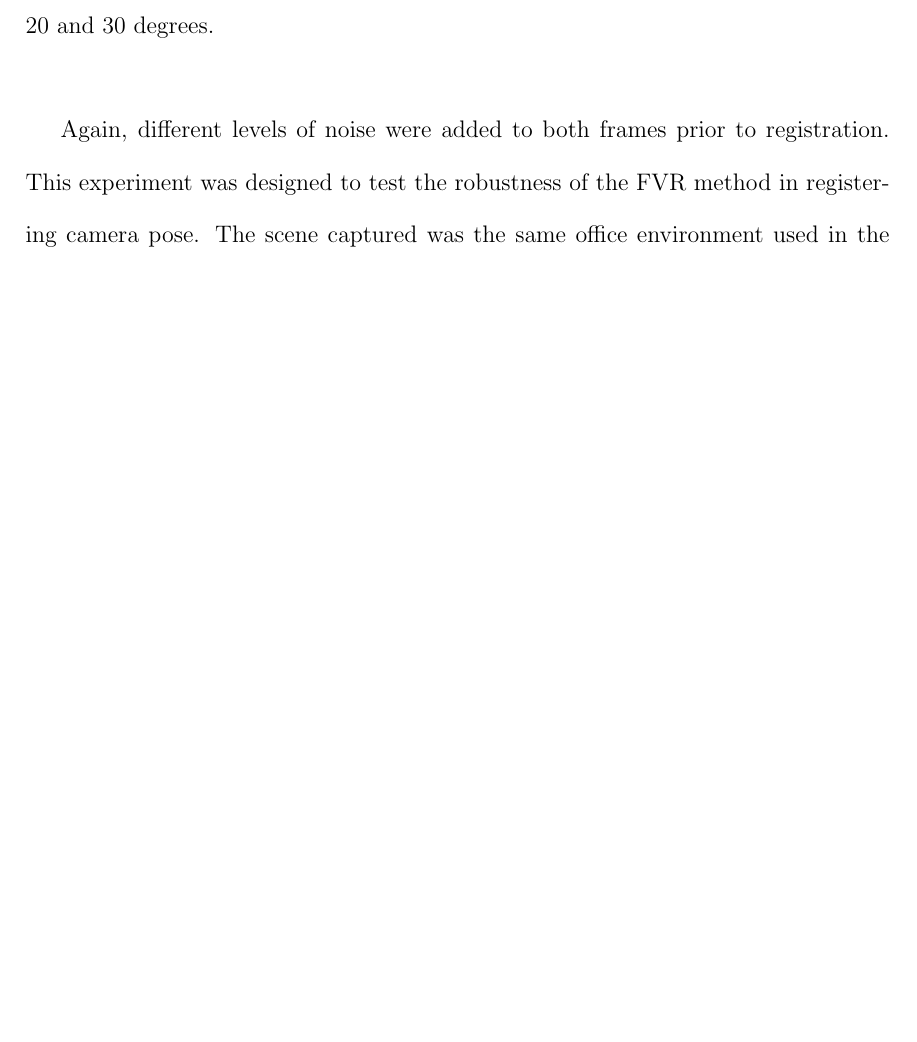
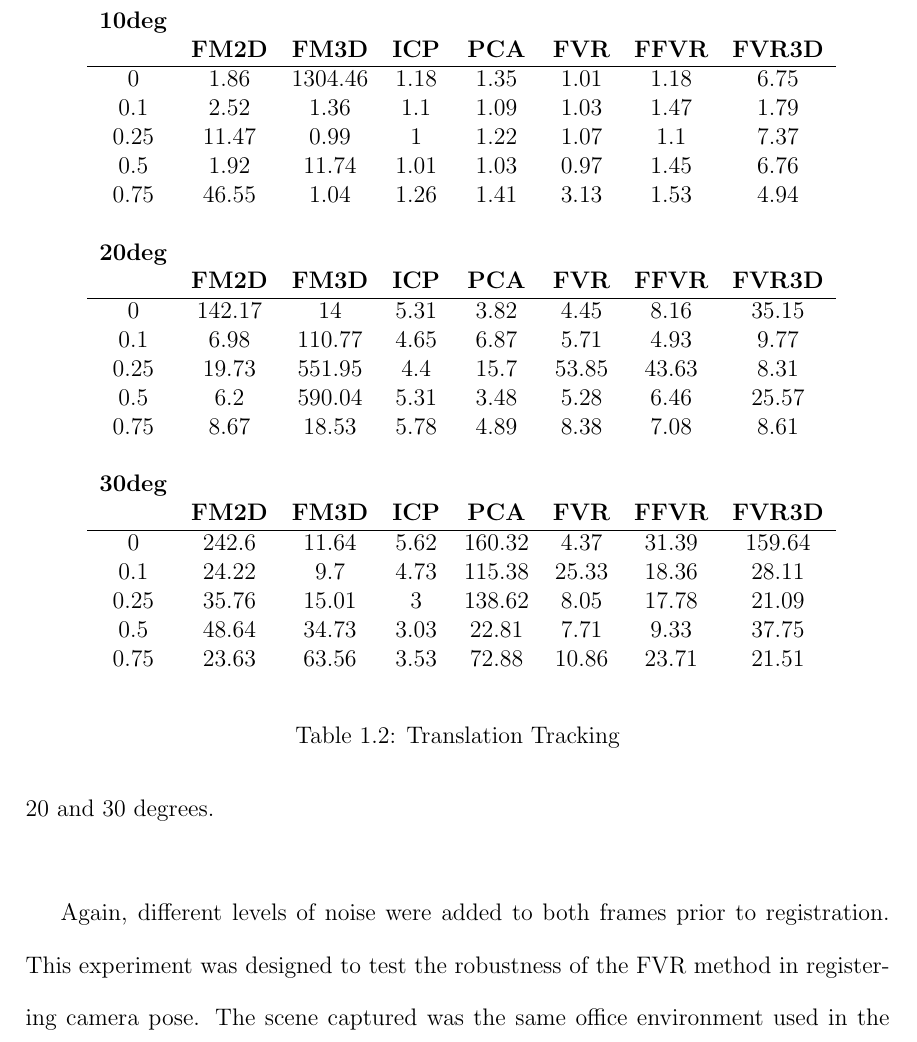
Before and after one commit to lukes611/phdThesis, a LaTeX thesis (thesis/phdThesis.tex, which reads thesis/chapters/Experiments/FVR/BasicTracking.tex): part of page 20 of 54 before the commit and part of page 21 of 54 after it, cut at the place of the change, the shorter picture padded with empty space. Compiled offline with pdfLaTeX.

Commit message:
changing some basics

```diff
--- a/thesis/chapters/Experiments/FVR/BasicTracking.tex
+++ b/thesis/chapters/Experiments/FVR/BasicTracking.tex
@@ -7,0 +14 @@ Different levels of noise were added to both frames prior to 3D registration in
+ & \textbf{FM2D} & \textbf{FM3D} & \textbf{ICP} & \textbf{PCA} & \textbf{FVR} & \textbf{FFVR} & \textbf{FVR3D} \\ \hline
@@ -7,0 +21 @@ Different levels of noise were added to both frames prior to 3D registration in
+ & \textbf{FM2D} & \textbf{FM3D} & \textbf{ICP} & \textbf{PCA} & \textbf{FVR} & \textbf{FFVR} & \textbf{FVR3D} \\ \hline
@@ -7,0 +28 @@ Different levels of noise were added to both frames prior to 3D registration in
+ & \textbf{FM2D} & \textbf{FM3D} & \textbf{ICP} & \textbf{PCA} & \textbf{FVR} & \textbf{FFVR} & \textbf{FVR3D} \\ \hline
@@ -8,3 +38,40 @@ Different levels of noise were added to both frames prior to 3D registration in
+\label{table:trans}
+\end{table}
+
+
+
+%translation
+\begin{table}[!htb]
+\centering
+\scalebox{1.0}{
+\begin{tabular}{cccccccc}
+\\ \textbf{10deg} &   &   &   &   &   &   &   \\
+ & \textbf{FM2D} & \textbf{FM3D} & \textbf{ICP} & \textbf{PCA} & \textbf{FVR} & \textbf{FFVR} & \textbf{FVR3D} \\ \hline
+0 &  1.86 & 1304.46 & 1.18 & 1.35 & 1.01 & 1.18 & 6.75 \\
+0.1 &  2.52 & 1.36 & 1.1 & 1.09 & 1.03 & 1.47 & 1.79 \\
+0.25 &  11.47 & 0.99 & 1 & 1.22 & 1.07 & 1.1 & 7.37 \\
+0.5 &  1.92 & 11.74 & 1.01 & 1.03 & 0.97 & 1.45 & 6.76 \\
+0.75 &  46.55 & 1.04 & 1.26 & 1.41 & 3.13 & 1.53 & 4.94 \\
+\\ \textbf{20deg} &   &   &   &   &   &   &   \\
+ & \textbf{FM2D} & \textbf{FM3D} & \textbf{ICP} & \textbf{PCA} & \textbf{FVR} & \textbf{FFVR} & \textbf{FVR3D} \\ \hline
+0 &  142.17 & 14 & 5.31 & 3.82 & 4.45 & 8.16 & 35.15 \\
+0.1 &  6.98 & 110.77 & 4.65 & 6.87 & 5.71 & 4.93 & 9.77 \\
+0.25 &  19.73 & 551.95 & 4.4 & 15.7 & 53.85 & 43.63 & 8.31 \\
+0.5 &  6.2 & 590.04 & 5.31 & 3.48 & 5.28 & 6.46 & 25.57 \\
+0.75 &  8.67 & 18.53 & 5.78 & 4.89 & 8.38 & 7.08 & 8.61 \\
+\\ \textbf{30deg} &   &   &   &   &   &   &   \\
+ & \textbf{FM2D} & \textbf{FM3D} & \textbf{ICP} & \textbf{PCA} & \textbf{FVR} & \textbf{FFVR} & \textbf{FVR3D} \\ \hline
+0 &  242.6 & 11.64 & 5.62 & 160.32 & 4.37 & 31.39 & 159.64 \\
+0.1 &  24.22 & 9.7 & 4.73 & 115.38 & 25.33 & 18.36 & 28.11 \\
+0.25 &  35.76 & 15.01 & 3 & 138.62 & 8.05 & 17.78 & 21.09 \\
+0.5 &  48.64 & 34.73 & 3.03 & 22.81 & 7.71 & 9.33 & 37.75 \\
+0.75 &  23.63 & 63.56 & 3.53 & 72.88 & 10.86 & 23.71 & 21.51 \\
+\\
+\end{tabular}}
+\\
+\caption{Translation Tracking}
+\label{table:trans}
+\end{table}
 
 
 %translation
```
Also changed, not shown: thesis/chapters/Experiments/FVR/BasicTracking.tex (27 more changed lines), 1 other file.
